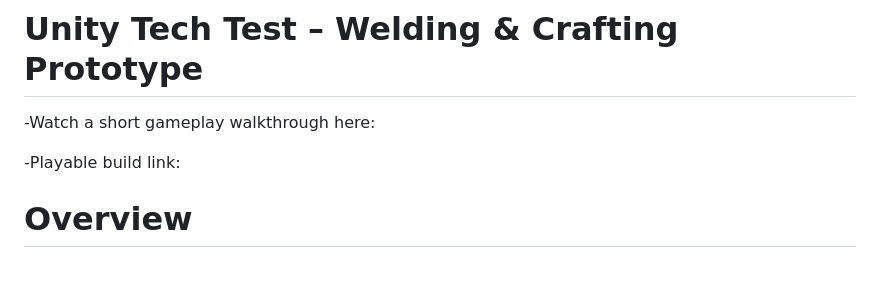
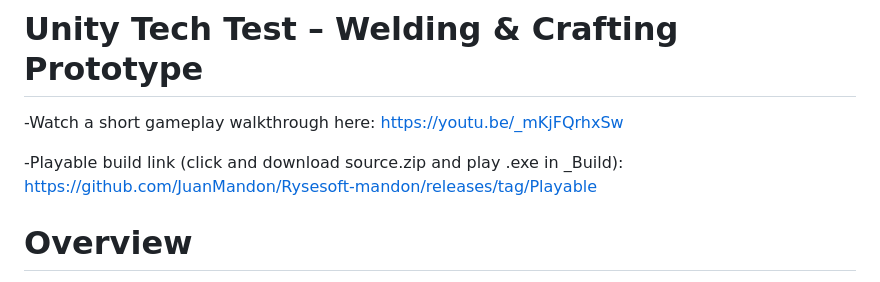
Before and after one commit to JuanMandon/Rysesoft-mandon, a Markdown page: README.md, the part around the change. Drawn GitHub-style.

```diff
--- a/README.md
+++ b/README.md
@@ -1,8 +1,9 @@
 # Unity Tech Test – Welding & Crafting Prototype
 
--Watch a short gameplay walkthrough here:
+-Watch a short gameplay walkthrough here: https://youtu.be/_mKjFQrhxSw
 
--Playable build link:
+-Playable build link (click and download source.zip and play .exe in _Build):<br />
+https://github.com/JuanMandon/Rysesoft-mandon/releases/tag/Playable
 
 # Overview
 
```
